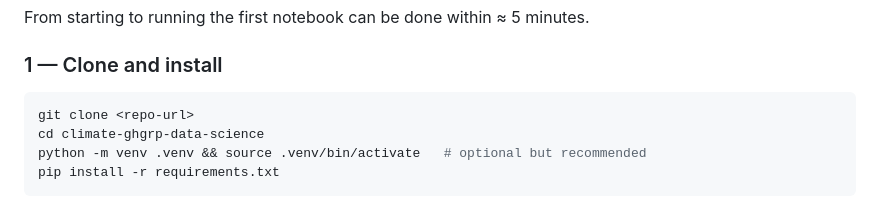
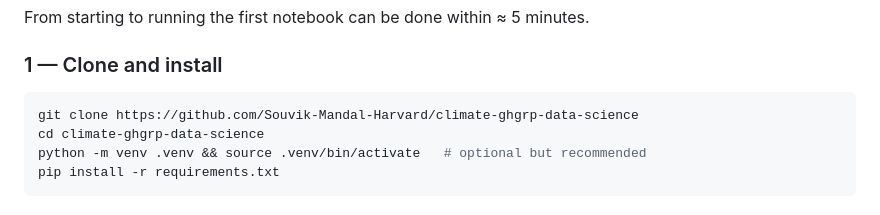
Before and after one commit to Souvik-Mandal-Harvard/climate-ghgrp-data-science, a Markdown page: README.md, the part around the change. Rendered like a GitHub page.

Commit message:
Update clone command with actual repository URL

````diff
--- a/README.md
+++ b/README.md
@@ -28,7 +28,7 @@ From starting to running the first notebook can be done within ≈ 5 minutes.
 
 ### 1 — Clone and install
 ```bash
-git clone <repo-url>
+git clone https://github.com/Souvik-Mandal-Harvard/climate-ghgrp-data-science
 cd climate-ghgrp-data-science
 python -m venv .venv && source .venv/bin/activate   # optional but recommended
 pip install -r requirements.txt
````
